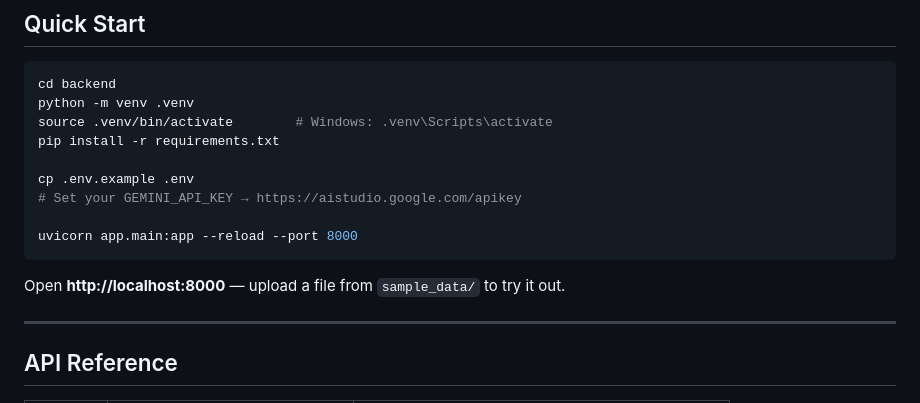
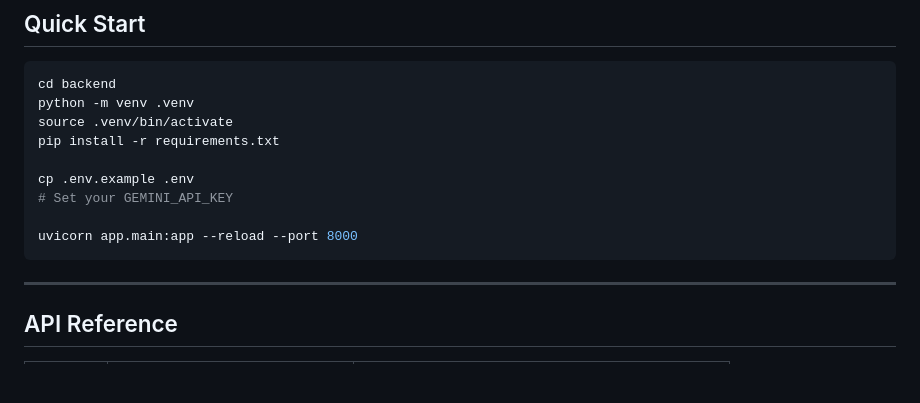
Before and after one commit to Richie010/Ai-tcase, a Markdown page: README.md, the part around the change. GitHub-like rendering; blank space fills up the shorter version.

Commit message:
Refactored the readme 2

````diff
--- a/README.md
+++ b/README.md
@@ -68,16 +68,15 @@ sample_data/
 ```bash
 cd backend
 python -m venv .venv
-source .venv/bin/activate        # Windows: .venv\Scripts\activate
+source .venv/bin/activate
 pip install -r requirements.txt
 
 cp .env.example .env
-# Set your GEMINI_API_KEY → https://aistudio.google.com/apikey
+# Set your GEMINI_API_KEY
 
 uvicorn app.main:app --reload --port 8000
 ```
 
-Open **http://localhost:8000** — upload a file from `sample_data/` to try it out.
 
 ---
 
````
